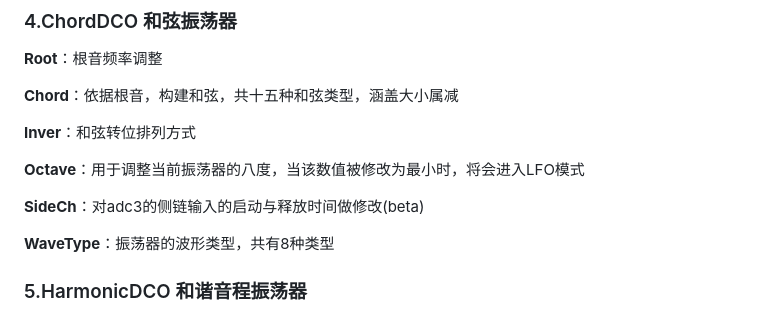
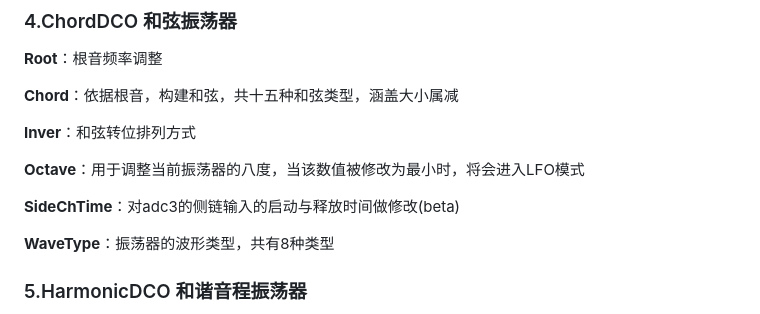
Before and after one commit to environscape/CodingInspire, a Markdown page: doc/Polymorphic_manual.md, the part around the change. GitHub-like rendering.

Commit message:
Signed-off-by: 951827860@qq.com <951827860@qq.com>

```diff
--- a/doc/Polymorphic_manual.md
+++ b/doc/Polymorphic_manual.md
@@ -157,7 +157,7 @@
 
 **Octave**：用于调整当前振荡器的八度，当该数值被修改为最小时，将会进入LFO模式
 
-**SideCh**：对adc3的侧链输入的启动与释放时间做修改(beta)
+**SideChTime**：对adc3的侧链输入的启动与释放时间做修改(beta)
 
 **WaveType**：振荡器的波形类型，共有8种类型
 
```
Also changed, not shown: doc/POSC_Appearance_org.png (added), 1 other file.
